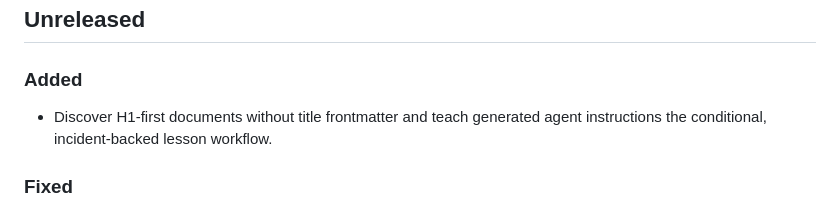
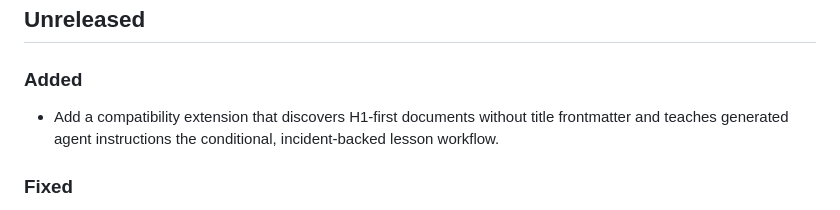
Before and after one commit to rmusser01/backlog-md-py, a Markdown page: CHANGELOG.md, the part around the change. Rendered like a GitHub page.

Commit message:
docs: frame H1 fallback as compatibility extension

```diff
--- a/CHANGELOG.md
+++ b/CHANGELOG.md
@@ -4,8 +4,9 @@
 
 ### Added
 
-- Discover H1-first documents without title frontmatter and teach generated
-  agent instructions the conditional, incident-backed lesson workflow.
+- Add a compatibility extension that discovers H1-first documents without
+  title frontmatter and teaches generated agent instructions the conditional,
+  incident-backed lesson workflow.
 
 ### Fixed
 
```
